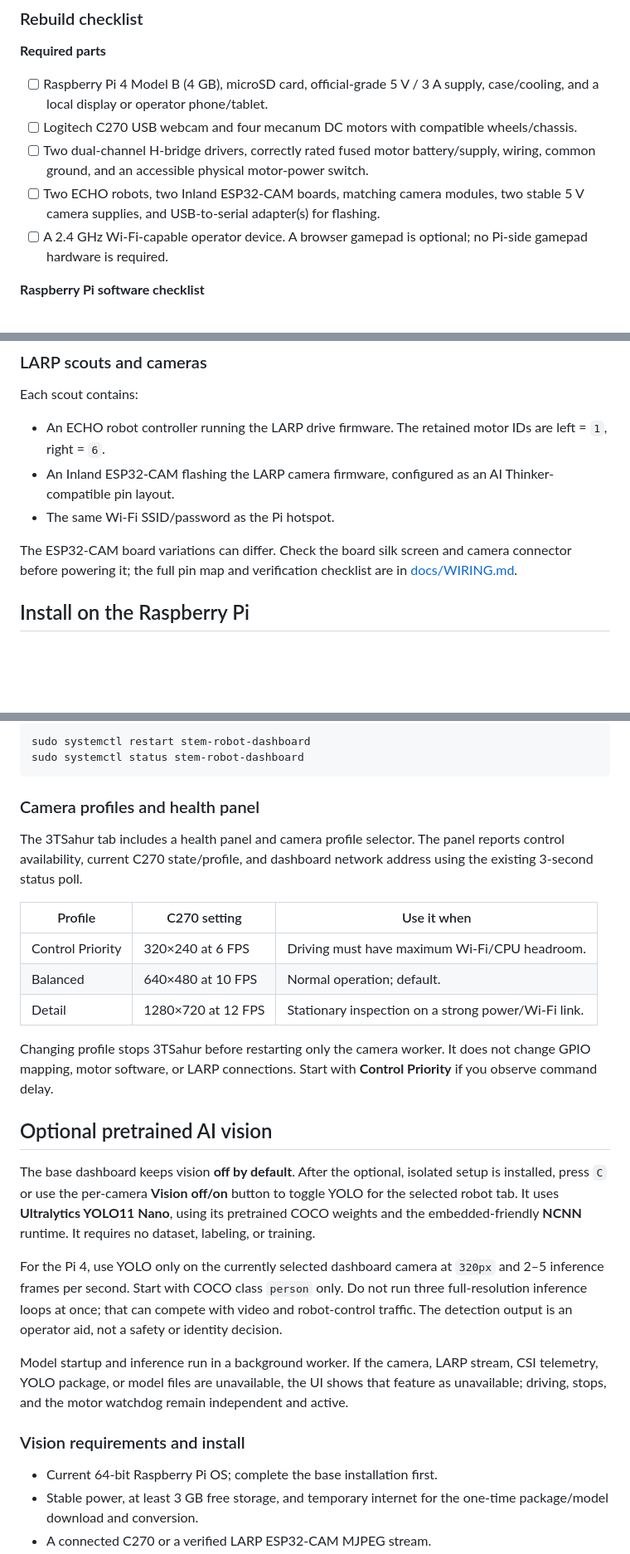
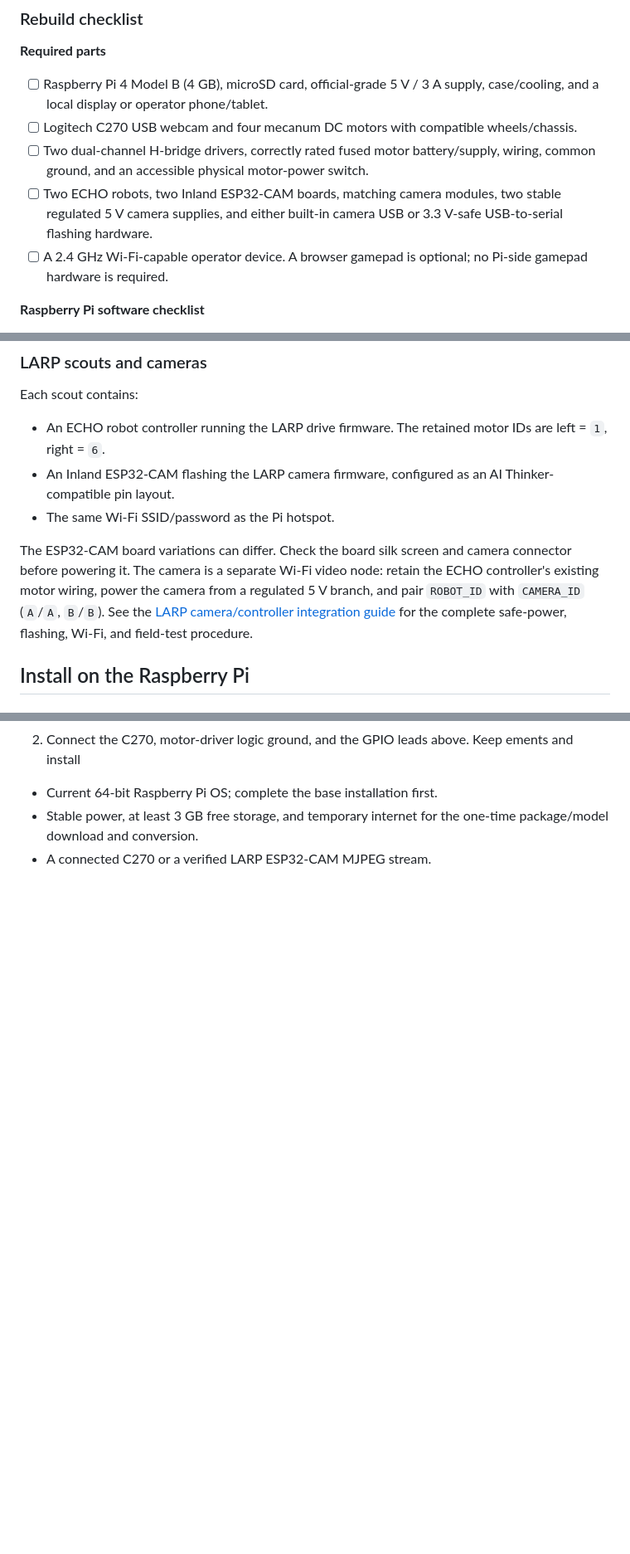
Before and after one commit to william-thompsonthe1st/STEM-Research-Academy, a Markdown page: README.md, 3 parts joined by grey strips. Shown at 83% size. GitHub-like rendering; blank space fills up the shorter version.

````diff
--- a/README.md
+++ b/README.md
@@ -160,7 +160,7 @@ Commands are deliberately short-lived. Releasing a key, losing the client connec
 - [ ] Raspberry Pi 4 Model B (4 GB), microSD card, official-grade 5 V / 3 A supply, case/cooling, and a local display or operator phone/tablet.
 - [ ] Logitech C270 USB webcam and four mecanum DC motors with compatible wheels/chassis.
 - [ ] Two dual-channel H-bridge drivers, correctly rated fused motor battery/supply, wiring, common ground, and an accessible physical motor-power switch.
-- [ ] Two ECHO robots, two Inland ESP32-CAM boards, matching camera modules, two stable 5 V camera supplies, and USB-to-serial adapter(s) for flashing.
+- [ ] Two ECHO robots, two Inland ESP32-CAM boards, matching camera modules, two stable regulated 5 V camera supplies, and either built-in camera USB or 3.3 V-safe USB-to-serial flashing hardware.
 - [ ] A 2.4 GHz Wi-Fi-capable operator device. A browser gamepad is optional; no Pi-side gamepad hardware is required.
 
 **Raspberry Pi software checklist**
@@ -204,7 +205,7 @@ Each scout contains:
 - An Inland ESP32-CAM flashing the LARP camera firmware, configured as an AI Thinker-compatible pin layout.
 - The same Wi-Fi SSID/password as the Pi hotspot.
 
-The ESP32-CAM board variations can differ. Check the board silk screen and camera connector before powering it; the full pin map and verification checklist are in [docs/WIRING.md](docs/WIRING.md).
+The ESP32-CAM board variations can differ. Check the board silk screen and camera connector before powering it. The camera is a separate Wi-Fi video node: retain the ECHO controller's existing motor wiring, power the camera from a regulated 5 V branch, and pair `ROBOT_ID` with `CAMERA_ID` (`A`/`A`, `B`/`B`). See the [LARP camera/controller integration guide](docs/LARP_CAMERA_CONTROLLER_INTEGRATION.md) for the complete safe-power, flashing, Wi-Fi, and field-test procedure.
 
 ## Install on the Raspberry Pi
 
@@ -297,40 +248,4 @@ After editing runtime configuration, run:
-```bash
-sudo systemctl restart stem-robot-dashboard
-sudo systemctl status stem-robot-dashboard
-```
-
-### Camera profiles and health panel
-
-The 3TSahur tab includes a health panel and camera profile selector. The panel reports control availability, current C270 state/profile, and dashboard network address using the existing 3-second status poll.
-
-| Profile | C270 setting | Use it when |
-| --- | --- | --- |
-| Control Priority | 320×240 at 6 FPS | Driving must have maximum Wi-Fi/CPU headroom. |
-| Balanced | 640×480 at 10 FPS | Normal operation; default. |
-| Detail | 1280×720 at 12 FPS | Stationary inspection on a strong power/Wi-Fi link. |
-
-Changing profile stops 3TSahur before restarting only the camera worker. It does not change GPIO mapping, motor software, or LARP connections. Start with **Control Priority** if you observe command delay.
-
-## Optional pretrained AI vision
-
-The base dashboard keeps vision **off by default**. After the optional,
-isolated setup is installed, press `C` or use the per-camera **Vision off/on**
-button to toggle YOLO for the selected robot tab. It uses **Ultralytics
-YOLO11 Nano**, using its pretrained COCO weights and the embedded-friendly
-**NCNN** runtime. It requires no dataset, labeling, or training.
-
-For the Pi 4, use YOLO only on the currently selected dashboard camera at
-`320px` and 2–5 inference frames per second. Start with COCO class `person`
-only. Do not run three full-resolution inference loops at once; that can
-compete with video and robot-control traffic. The detection output is an
-operator aid, not a safety or identity decision.
-
-Model startup and inference run in a background worker. If the camera, LARP
-stream, CSI telemetry, YOLO package, or model files are unavailable, the UI
-shows that feature as unavailable; driving, stops, and the motor watchdog
-remain independent and active.
-
-### Vision requirements and install
+2. Connect the C270, motor-driver logic ground, and the GPIO leads above. Keep ements and install
 
 - Current 64-bit Raspberry Pi OS; complete the base installation first.
 - Stable power, at least 3 GB free storage, and temporary internet for the
````
Also changed, not shown: other parts of README.md (+39 -84 lines).
